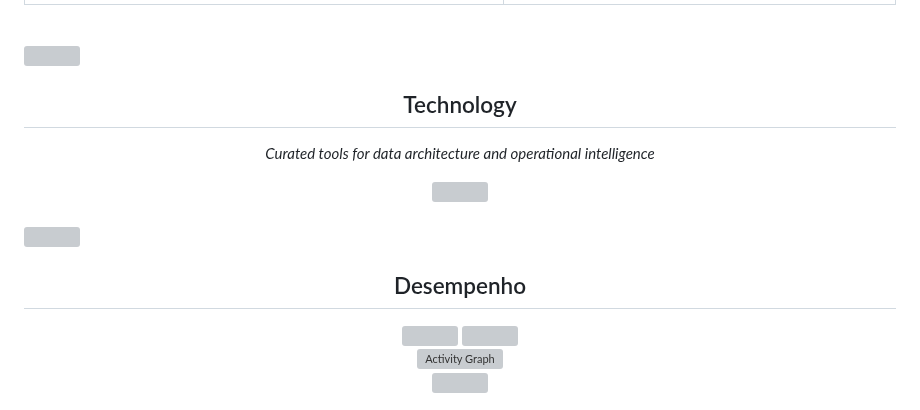
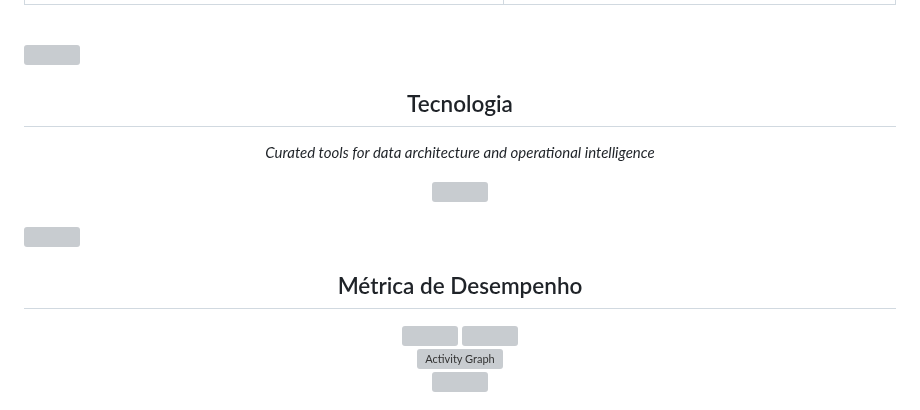
Before and after one commit to Alvenato/Alvenato, a Markdown page: README.md, the part around the change. Rendered like a GitHub page; grey boxes are pictures that could not be loaded.

```diff
--- a/README.md
+++ b/README.md
@@ -43,7 +43,7 @@
 <br/>
 
 <div align="center">
-  <h2 style="color: #9200ff;">Technology</h2>
+  <h2 style="color: #9200ff;">Tecnologia</h2>
   <p style="color: #c9d1d9;"><i>Curated tools for data architecture and operational intelligence</i></p>
 
   <a href="https://skillicons.dev">
@@ -58,7 +58,7 @@
 <br/>
 
 <div align="center">
-  <h2 style="color: #00d2ff;">Desempenho</h2>
+  <h2 style="color: #00d2ff;">Métrica de Desempenho</h2>
 </div>
 
 <div align="center">
```
